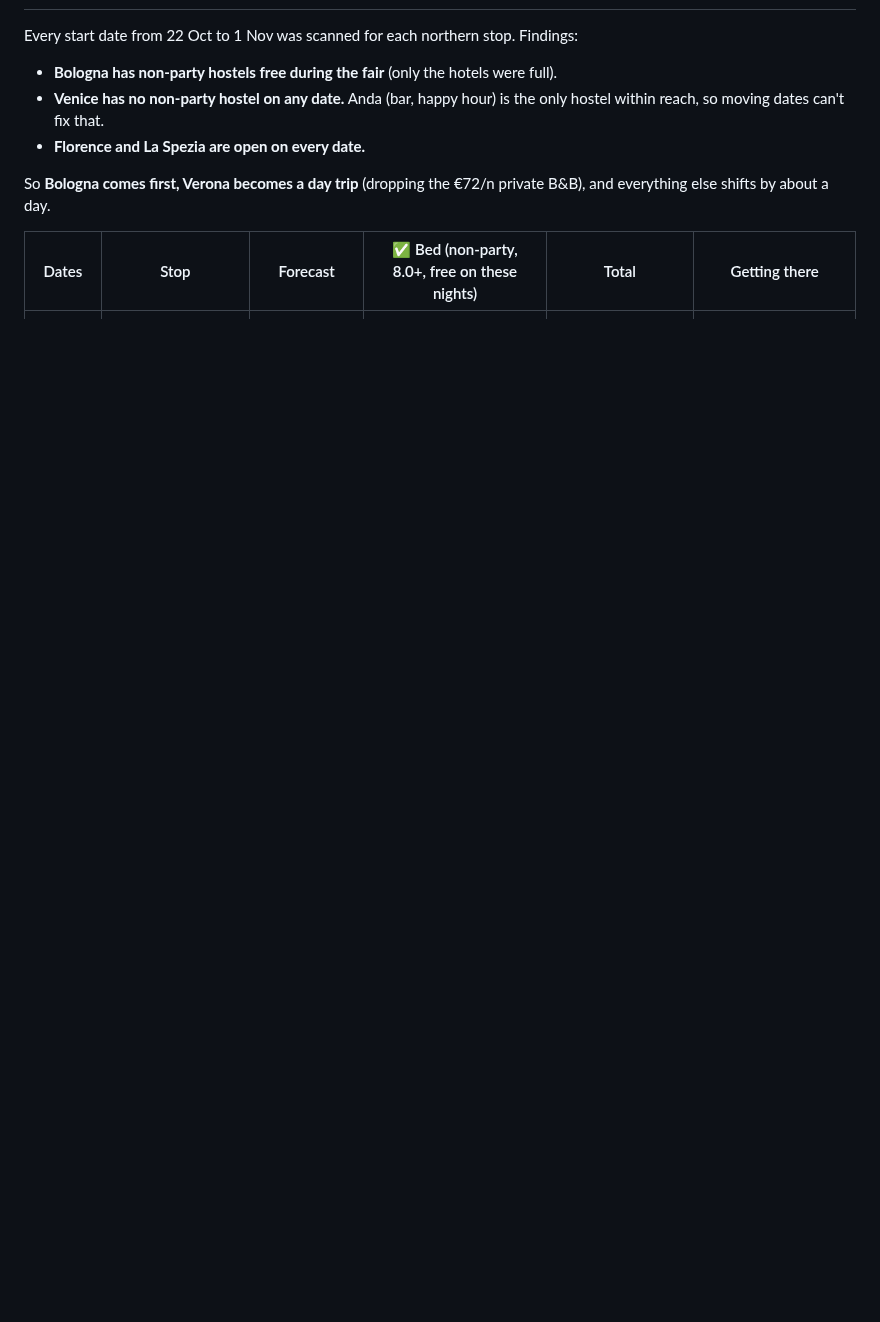
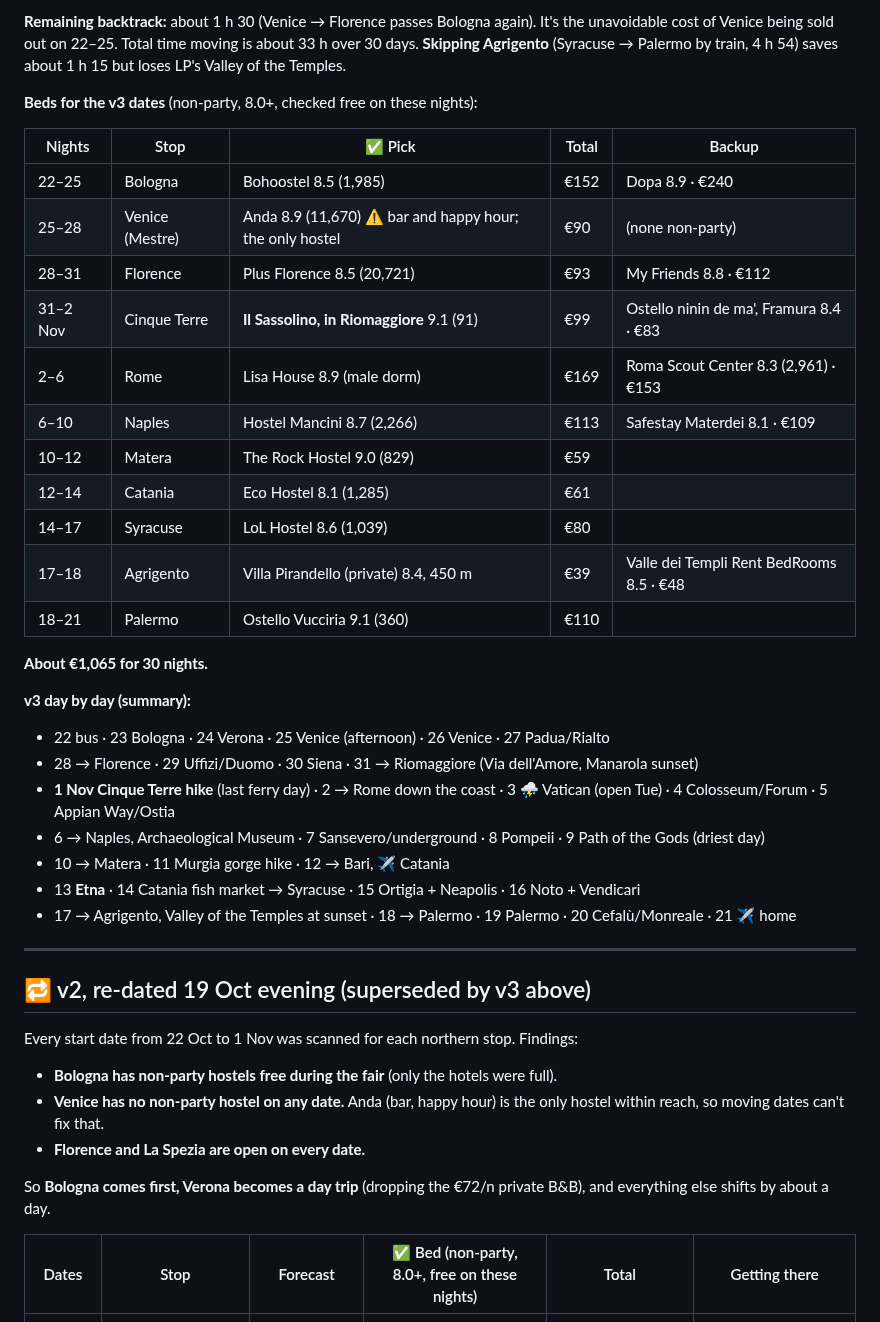
Before and after one commit to YellowViking/sabbatical-2026, a Markdown page: memory/italy-oct-nov2026.md, the part around one of its changes. GitHub-like rendering; blank space fills up the shorter version.

```diff
--- a/memory/italy-oct-nov2026.md
+++ b/memory/italy-oct-nov2026.md
@@ -36,3 +66,35 @@
+**Remaining backtrack:** about 1 h 30 (Venice → Florence passes Bologna again). It's the unavoidable cost of Venice being sold out on 22–25. Total time moving is about 33 h over 30 days. **Skipping Agrigento** (Syracuse → Palermo by train, 4 h 54) saves about 1 h 15 but loses LP's Valley of the Temples.
+
+**Beds for the v3 dates** (non-party, 8.0+, checked free on these nights):
+
+| Nights | Stop | ✅ Pick | Total | Backup |
+|---|---|---|---|---|
+| 22–25 | Bologna | Bohoostel 8.5 (1,985) | €152 | Dopa 8.9 · €240 |
+| 25–28 | Venice (Mestre) | Anda 8.9 (11,670) ⚠ bar and happy hour; the only hostel | €90 | (none non-party) |
+| 28–31 | Florence | Plus Florence 8.5 (20,721) | €93 | My Friends 8.8 · €112 |
+| 31–2 Nov | Cinque Terre | **Il Sassolino, in Riomaggiore** 9.1 (91) | €99 | Ostello ninin de ma', Framura 8.4 · €83 |
+| 2–6 | Rome | Lisa House 8.9 (male dorm) | €169 | Roma Scout Center 8.3 (2,961) · €153 |
+| 6–10 | Naples | Hostel Mancini 8.7 (2,266) | €113 | Safestay Materdei 8.1 · €109 |
+| 10–12 | Matera | The Rock Hostel 9.0 (829) | €59 | |
+| 12–14 | Catania | Eco Hostel 8.1 (1,285) | €61 | |
+| 14–17 | Syracuse | LoL Hostel 8.6 (1,039) | €80 | |
+| 17–18 | Agrigento | Villa Pirandello (private) 8.4, 450 m | €39 | Valle dei Templi Rent BedRooms 8.5 · €48 |
+| 18–21 | Palermo | Ostello Vucciria 9.1 (360) | €110 | |
+
+**About €1,065 for 30 nights.**
+
+**v3 day by day (summary):**
+- 22 bus · 23 Bologna · 24 Verona · 25 Venice (afternoon) · 26 Venice · 27 Padua/Rialto
+- 28 → Florence · 29 Uffizi/Duomo · 30 Siena · 31 → Riomaggiore (Via dell'Amore, Manarola sunset)
+- **1 Nov Cinque Terre hike** (last ferry day) · 2 → Rome down the coast · 3 ⛈ Vatican (open Tue) · 4 Colosseum/Forum · 5 Appian Way/Ostia
+- 6 → Naples, Archaeological Museum · 7 Sansevero/underground · 8 Pompeii · 9 Path of the Gods (driest day)
+- 10 → Matera · 11 Murgia gorge hike · 12 → Bari, ✈ Catania
+- 13 **Etna** · 14 Catania fish market → Syracuse · 15 Ortigia + Neapolis · 16 Noto + Vendicari
+- 17 → Agrigento, Valley of the Temples at sunset · 18 → Palermo · 19 Palermo · 20 Cefalù/Monreale · 21 ✈ home
+
+---
+
+## 🔁 v2, re-dated 19 Oct evening (superseded by v3 above)
 
 Every start date from 22 Oct to 1 Nov was scanned for each northern stop. Findings:
 - **Bologna has non-party hostels free during the fair** (only the hotels were full).
```
Also changed, not shown: other parts of memory/italy-oct-nov2026.md (+31 -1 lines), next-bookings.md (+1 -1 lines).
